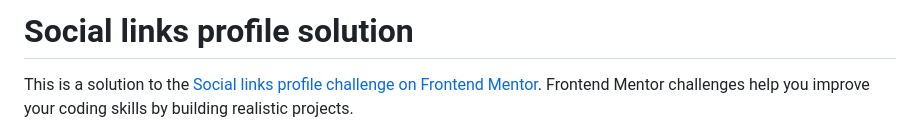
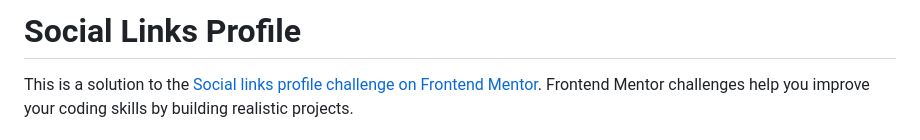
Before and after one commit to mavverixx/Social-links-profile-page-main, a Markdown page: Social-links-profile-page-main/README.md, the part around the change. GitHub-like rendering.

```diff
--- a/Social-links-profile-page-main/README.md
+++ b/Social-links-profile-page-main/README.md
@@ -1,4 +1,4 @@
-# Social links profile solution
+# Social Links Profile
 
 This is a solution to the [Social links profile challenge on Frontend Mentor](https://www.frontendmentor.io/challenges/social-links-profile-UG32l9m6dQ). Frontend Mentor challenges help you improve your coding skills by building realistic projects.
 
```
